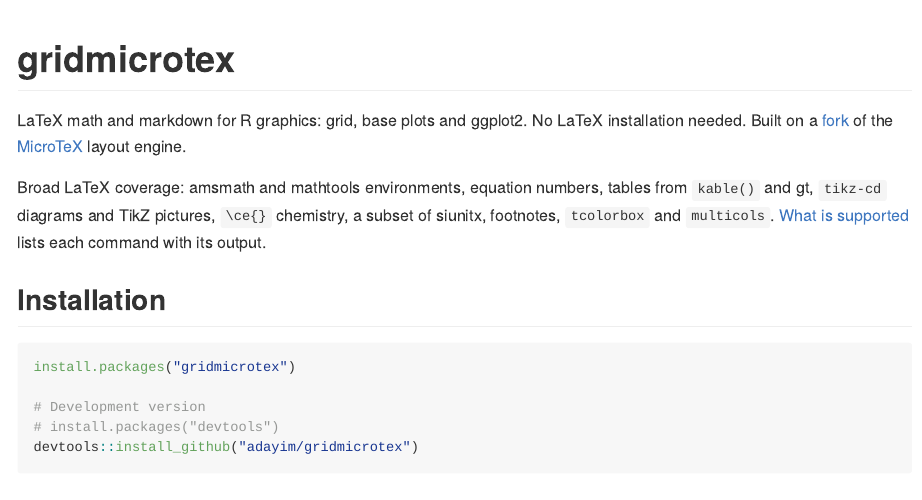
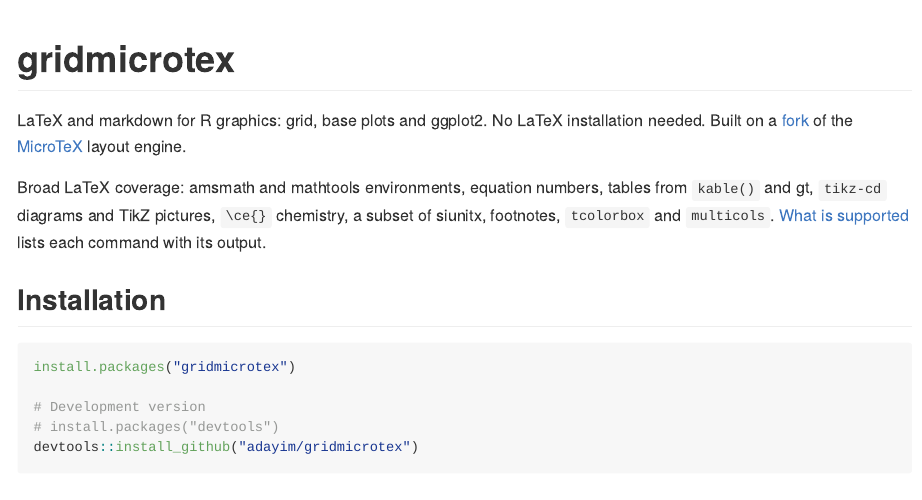
Before and after one commit to adayim/gridmicrotex, an R Markdown document (README.Rmd): the page in a window 1100 px wide, from its top. The pictures show the output file README.md that the author committed with the source, drawn offline in the style of GitHub; badge pictures from the web are left out.

Commit message:
Improve wording

```diff
--- a/README.Rmd
+++ b/README.Rmd
@@ -22,7 +22,7 @@
 [![codecov](https://codecov.io/gh/adayim/gridmicrotex/branch/main/graph/badge.svg?token=mzvaYDMPNc)](https://app.codecov.io/gh/adayim/gridmicrotex)
 <!-- badges: end -->
 
-LaTeX math and markdown for R graphics: grid, base plots and ggplot2.
+LaTeX and markdown for R graphics: grid, base plots and ggplot2.
 No LaTeX installation needed. Built on a [fork](https://github.com/adayim/MicroTeX)
 of the [MicroTeX](https://github.com/NanoMichael/MicroTeX) layout engine.
 
```
Also changed, not shown: README.md, 6 other files.
